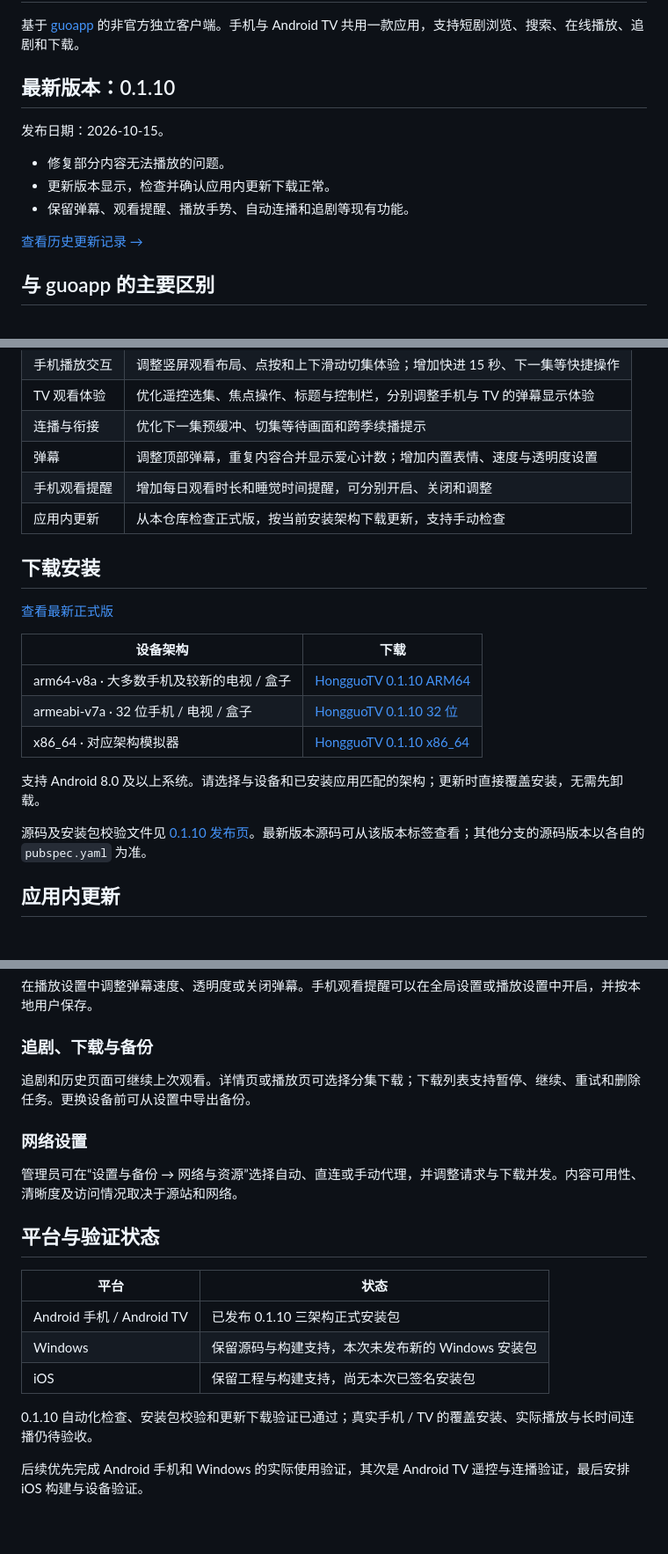
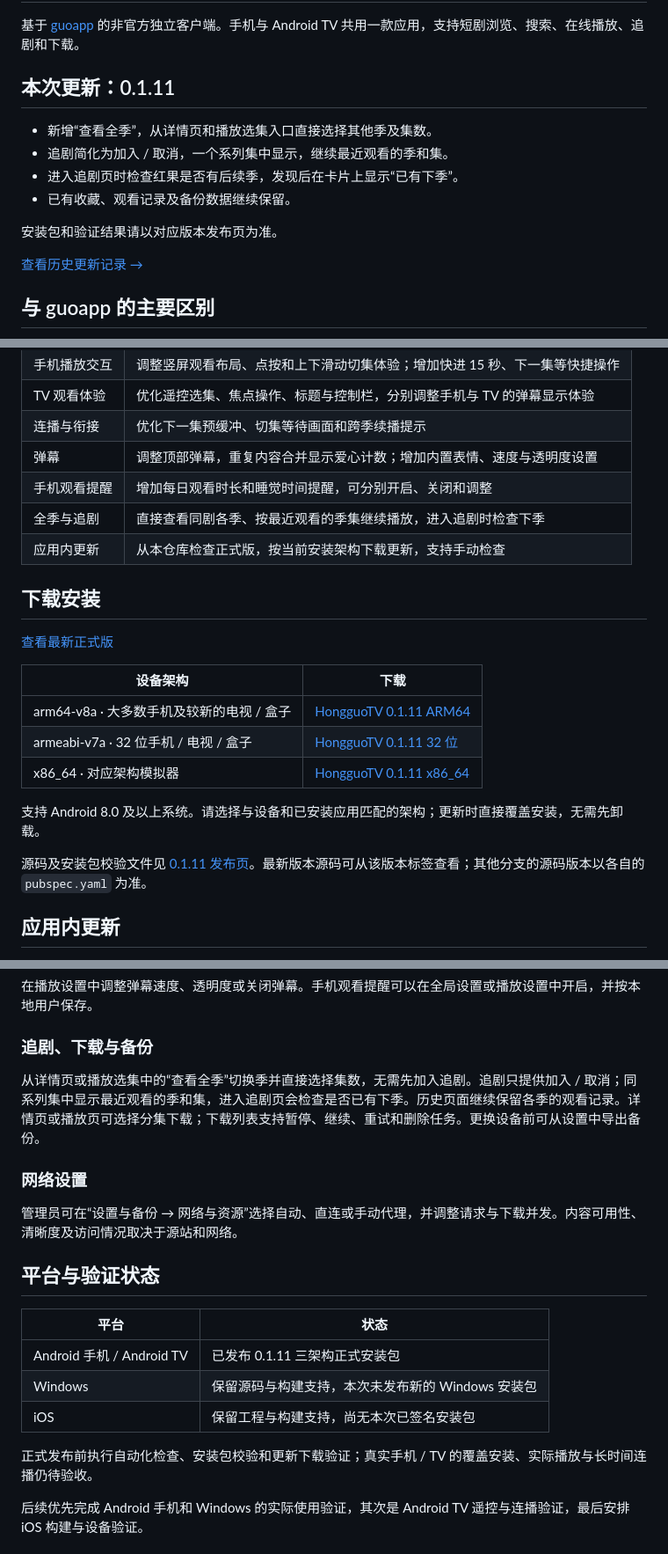
Before and after one commit to FoxNick/hongguoj, a Markdown page: README.md, 3 parts joined by grey strips. Shown at 88% size. GitHub-like rendering; blank space fills up the shorter version.

Commit message:
docs: publish 0.1.11 all-season browsing and simpler follows

```diff
--- a/README.md
+++ b/README.md
@@ -2,13 +2,14 @@
 
 基于 [guoapp](https://github.com/zhoufuweigg/guoapp) 的非官方独立客户端。手机与 Android TV 共用一款应用，支持短剧浏览、搜索、在线播放、追剧和下载。
 
-## 最新版本：0.1.10
+## 本次更新：0.1.11
 
-发布日期：2026-10-15。
+- 新增“查看全季”，从详情页和播放选集入口直接选择其他季及集数。
+- 追剧简化为加入 / 取消，一个系列集中显示，继续最近观看的季和集。
+- 进入追剧页时检查红果是否有后续季，发现后在卡片上显示“已有下季”。
+- 已有收藏、观看记录及备份数据继续保留。
 
-- 修复部分内容无法播放的问题。
-- 更新版本显示，检查并确认应用内更新下载正常。
-- 保留弹幕、观看提醒、播放手势、自动连播和追剧等现有功能。
+安装包和验证结果请以对应版本发布页为准。
 
 [查看历史更新记录 →](https://github.com/qq294716498/HongguoTV-Phone-TV-NoAds/releases)
 
@@ -24,6 +25,7 @@
 | 连播与衔接 | 优化下一集预缓冲、切集等待画面和跨季续播提示 |
 | 弹幕 | 调整顶部弹幕，重复内容合并显示爱心计数；增加内置表情、速度与透明度设置 |
 | 手机观看提醒 | 增加每日观看时长和睡觉时间提醒，可分别开启、关闭和调整 |
+| 全季与追剧 | 直接查看同剧各季、按最近观看的季集继续播放，进入追剧时检查下季 |
 | 应用内更新 | 从本仓库检查正式版，按当前安装架构下载更新，支持手动检查 |
 
 ## 下载安装
@@ -32,13 +34,13 @@
 
 | 设备架构 | 下载 |
 | --- | --- |
-| arm64-v8a · 大多数手机及较新的电视 / 盒子 | [HongguoTV 0.1.10 ARM64](https://github.com/qq294716498/HongguoTV-Phone-TV-NoAds/releases/download/app-v0.1.10-34/HongguoTV-0.1.10-arm64-v8a.apk) |
-| armeabi-v7a · 32 位手机 / 电视 / 盒子 | [HongguoTV 0.1.10 32 位](https://github.com/qq294716498/HongguoTV-Phone-TV-NoAds/releases/download/app-v0.1.10-34/HongguoTV-0.1.10-armeabi-v7a.apk) |
-| x86_64 · 对应架构模拟器 | [HongguoTV 0.1.10 x86_64](https://github.com/qq294716498/HongguoTV-Phone-TV-NoAds/releases/download/app-v0.1.10-34/HongguoTV-0.1.10-x86_64.apk) |
+| arm64-v8a · 大多数手机及较新的电视 / 盒子 | [HongguoTV 0.1.11 ARM64](https://github.com/qq294716498/HongguoTV-Phone-TV-NoAds/releases/download/app-v0.1.11-35/HongguoTV-0.1.11-arm64-v8a.apk) |
+| armeabi-v7a · 32 位手机 / 电视 / 盒子 | [HongguoTV 0.1.11 32 位](https://github.com/qq294716498/HongguoTV-Phone-TV-NoAds/releases/download/app-v0.1.11-35/HongguoTV-0.1.11-armeabi-v7a.apk) |
+| x86_64 · 对应架构模拟器 | [HongguoTV 0.1.11 x86_64](https://github.com/qq294716498/HongguoTV-Phone-TV-NoAds/releases/download/app-v0.1.11-35/HongguoTV-0.1.11-x86_64.apk) |
 
 支持 Android 8.0 及以上系统。请选择与设备和已安装应用匹配的架构；更新时直接覆盖安装，无需先卸载。
 
-源码及安装包校验文件见 [0.1.10 发布页](https://github.com/qq294716498/HongguoTV-Phone-TV-NoAds/releases/tag/app-v0.1.10-34)。最新版本源码可从该版本标签查看；其他分支的源码版本以各自的 `pubspec.yaml` 为准。
+源码及安装包校验文件见 [0.1.11 发布页](https://github.com/qq294716498/HongguoTV-Phone-TV-NoAds/releases/tag/app-v0.1.11-35)。最新版本源码可从该版本标签查看；其他分支的源码版本以各自的 `pubspec.yaml` 为准。
 
 ## 应用内更新
 
@@ -75,7 +77,7 @@
 
 ### 追剧、下载与备份
 
-追剧和历史页面可继续上次观看。详情页或播放页可选择分集下载；下载列表支持暂停、继续、重试和删除任务。更换设备前可从设置中导出备份。
+从详情页或播放选集中的“查看全季”切换季并直接选择集数，无需先加入追剧。追剧只提供加入 / 取消；同系列集中显示最近观看的季和集，进入追剧页会检查是否已有下季。历史页面继续保留各季的观看记录。详情页或播放页可选择分集下载；下载列表支持暂停、继续、重试和删除任务。更换设备前可从设置中导出备份。
 
 ### 网络设置
 
@@ -85,11 +87,11 @@
 
 | 平台 | 状态 |
 | --- | --- |
-| Android 手机 / Android TV | 已发布 0.1.10 三架构正式安装包 |
+| Android 手机 / Android TV | 已发布 0.1.11 三架构正式安装包 |
 | Windows | 保留源码与构建支持，本次未发布新的 Windows 安装包 |
 | iOS | 保留工程与构建支持，尚无本次已签名安装包 |
 
-0.1.10 自动化检查、安装包校验和更新下载验证已通过；真实手机 / TV 的覆盖安装、实际播放与长时间连播仍待验收。
+正式发布前执行自动化检查、安装包校验和更新下载验证；真实手机 / TV 的覆盖安装、实际播放与长时间连播仍待验收。
 
 后续优先完成 Android 手机和 Windows 的实际使用验证，其次是 Android TV 遥控与连播验证，最后安排 iOS 构建与设备验证。
 
```
Also changed, not shown: other parts of README.md (+1 -1 lines).
